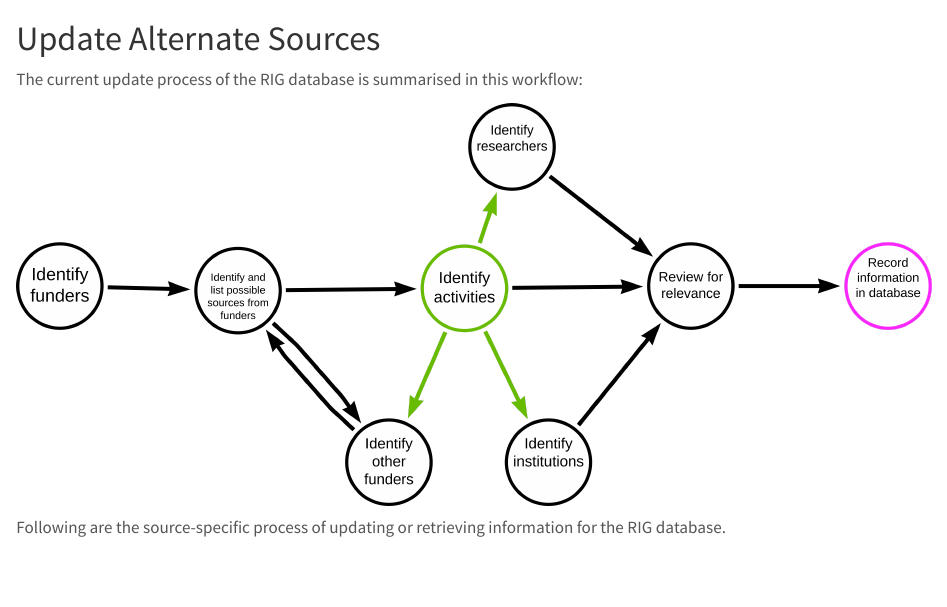
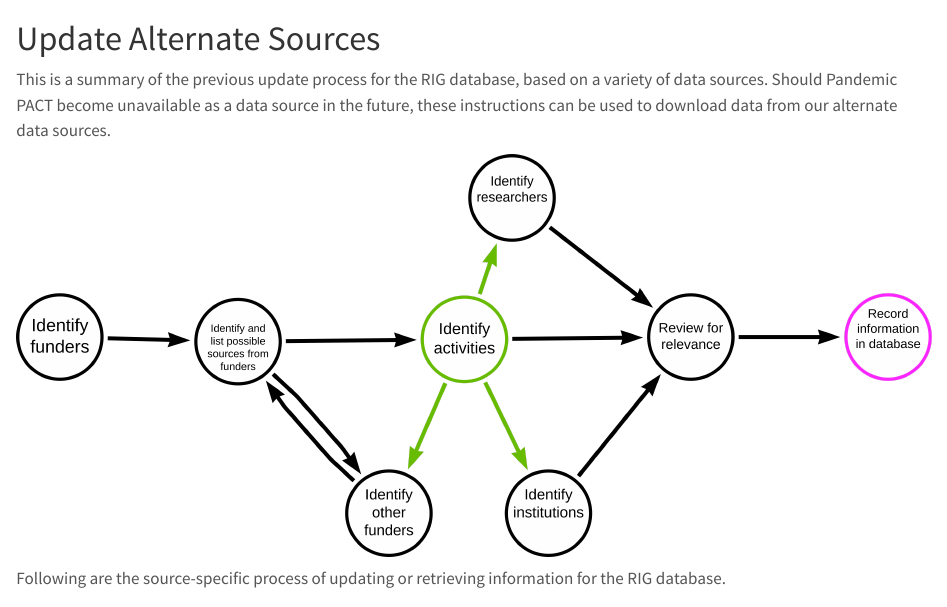
Before and after one commit to ecohealthalliance/acdc-db-handbook, a Quarto document (09-update-alternate-sources.qmd): the page in a window 1100 px wide, from its top. Rendered offline with R 4.5, knitr and Pandoc in place of Quarto, with nearby package versions.

Commit message:
Update 09-update-alternate-sources.qmd

```diff
--- a/09-update-alternate-sources.qmd
+++ b/09-update-alternate-sources.qmd
@@ -4,7 +4,7 @@ output-file: update-alternate-sources.html
 
 # Update Alternate Sources {#update-alt-sources}
 
-The current update process of the RIG database is summarised in this workflow:
+This is a summary of the previous update process for the RIG database, based on a variety of data sources. Should Pandemic PACT become unavailable as a data source in the future, these instructions can be used to download data from our alternate data sources.
 
 ![](images/initial-acdc-db-search_NK.png)
 
```
